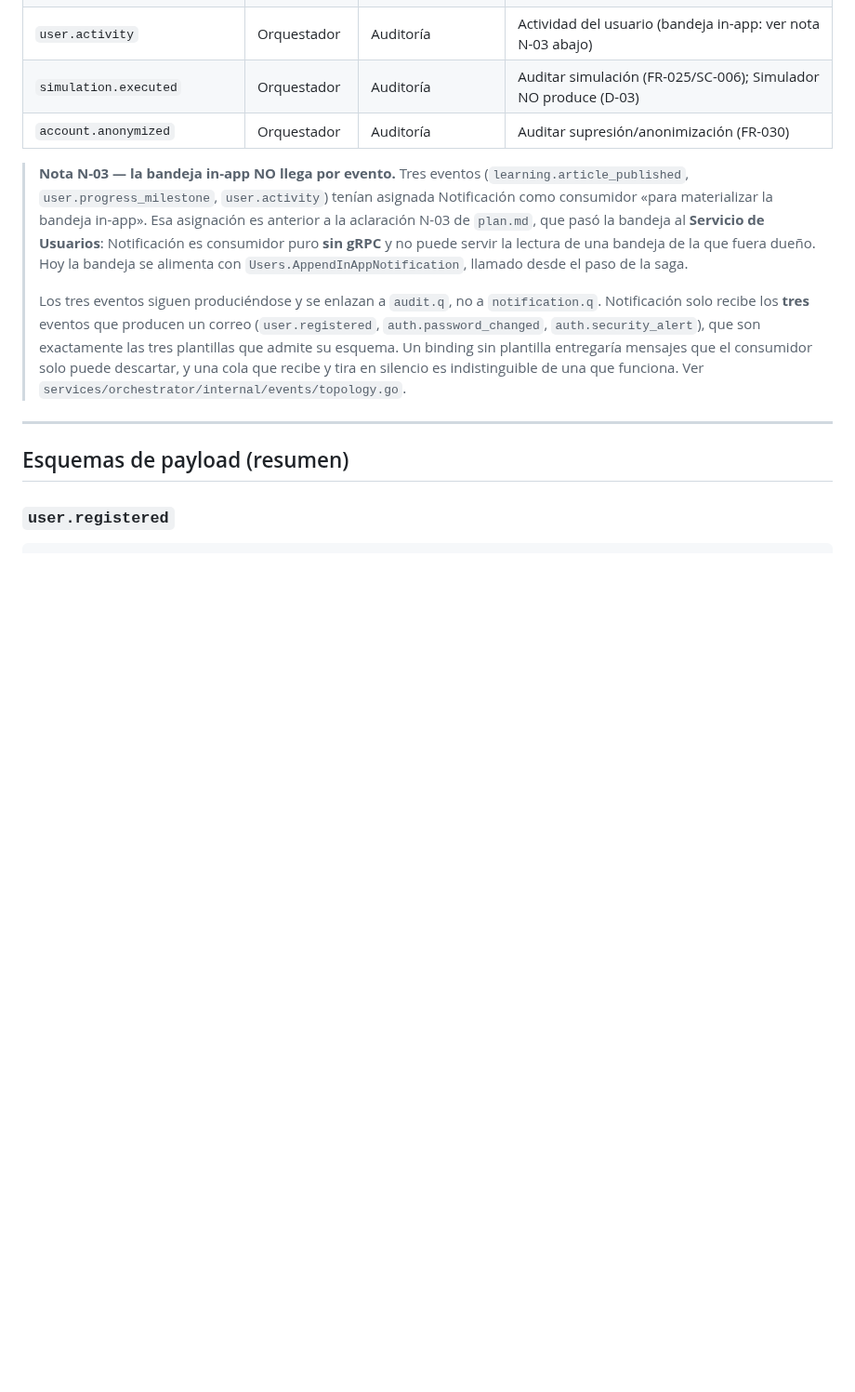
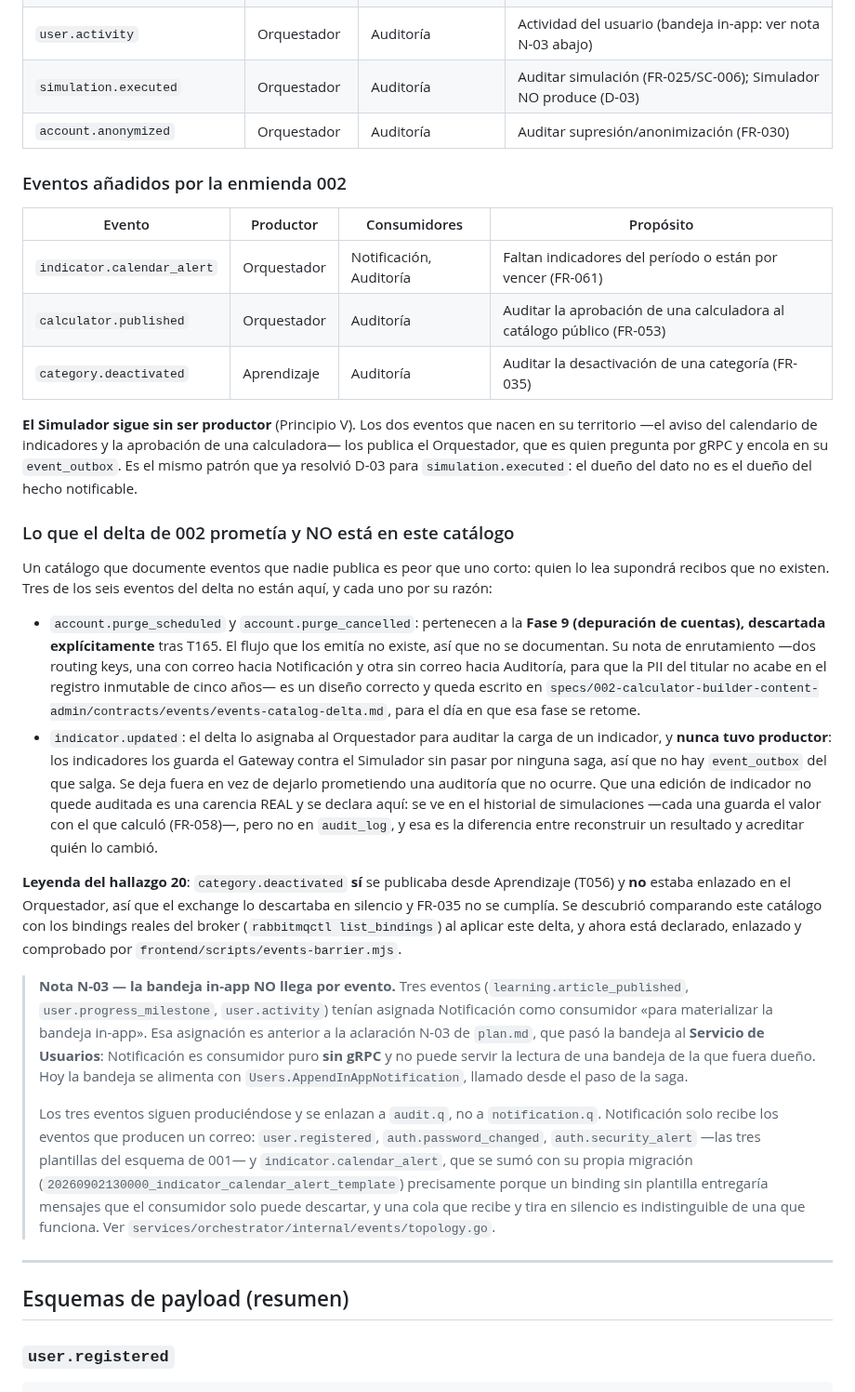
Before and after one commit to LuxyKolink/FintCart-Platform, a Markdown page: contracts/events/events-catalog.md, the part around one of its changes. Shown at 93% size. GitHub-like rendering; blank space fills up the shorter version.

Commit message:
docs(002): el catálogo de eventos documenta lo que el código hace, no lo que el diseño imaginó (T005)
Tres eventos implementados entran al catálogo —`indicator.calendar_alert`, `calculator.published` y
`category.deactivated`—, con sus payloads y sus invariantes auditables (`approver_ref != owner_ref`
en la aprobación de calculadora). Y tres del delta **no** entran, cada uno con su razón escrita al
lado en vez de en silencio:

- `account.purge_scheduled` y `account.purge_cancelled`: son de la Fase 9, descartada tras T165. Su
  nota de enrutamiento —dos routing keys para que la PII del titular no acabe en el registro
  inmutable de cinco años— es un diseño correcto y queda en el delta del feature, para el día en que
  esa fase se retome.
- `indicator.updated`: **nunca tuvo productor**. Los indicadores los guarda el Gateway contra el
  Simulador sin saga, así que no hay `event_outbox` del que salga. Se declara la carencia real: una
  edición de indicador no queda en `audit_log` —se ve en el historial de simulaciones, que guarda el
  valor usado, pero no quién lo cambió—.

También se corrigió la nota N-03, que decía que Notificación recibe «los tres» eventos de correo
cuando desde la migración `20260902130000_indicator_calendar_alert_template` son cuatro.

Esta tarea era de documentación y encontró un fallo de integración: ver el hallazgo 20.

```diff
--- a/contracts/events/events-catalog.md
+++ b/contracts/events/events-catalog.md
@@ -46,6 +46,47 @@ Consumo **idempotente** (clave de idempotencia = `event_id`).
 | `simulation.executed` | Orquestador | Auditoría | Auditar simulación (FR-025/SC-006); Simulador NO produce (D-03) |
 | `account.anonymized` | Orquestador | Auditoría | Auditar supresión/anonimización (FR-030) |
 
+### Eventos añadidos por la enmienda 002
+
+| Evento | Productor | Consumidores | Propósito |
+|--------|-----------|--------------|-----------|
+| `indicator.calendar_alert` | Orquestador | Notificación, Auditoría | Faltan indicadores del período o están por vencer (FR-061) |
+| `calculator.published` | Orquestador | Auditoría | Auditar la aprobación de una calculadora al catálogo público (FR-053) |
+| `category.deactivated` | Aprendizaje | Auditoría | Auditar la desactivación de una categoría (FR-035) |
+
+**El Simulador sigue sin ser productor** (Principio V). Los dos eventos que nacen en su
+territorio —el aviso del calendario de indicadores y la aprobación de una calculadora— los
+publica el Orquestador, que es quien pregunta por gRPC y encola en su `event_outbox`. Es el
+mismo patrón que ya resolvió D-03 para `simulation.executed`: el dueño del dato no es el dueño
+del hecho notificable.
+
+### Lo que el delta de 002 prometía y NO está en este catálogo
+
+Un catálogo que documente eventos que nadie publica es peor que uno corto: quien lo lea
+supondrá recibos que no existen. Tres de los seis eventos del delta no están aquí, y cada uno
+por su razón:
+
+- `account.purge_scheduled` y `account.purge_cancelled`: pertenecen a la **Fase 9 (depuración
+de cuentas), descartada explícitamente** tras T165. El flujo que los emitía no existe, así que
+no se documentan. Su nota de enrutamiento —dos routing keys, una con correo hacia
+Notificación y otra sin correo hacia Auditoría, para que la PII del titular no acabe en el
+registro inmutable de cinco años— es un diseño correcto y queda escrito en
+`specs/002-calculator-builder-content-admin/contracts/events/events-catalog-delta.md`, para el
+día en que esa fase se retome.
+- `indicator.updated`: el delta lo asignaba al Orquestador para auditar la carga de un
+indicador, y **nunca tuvo productor**: los indicadores los guarda el Gateway contra el
+Simulador sin pasar por ninguna saga, así que no hay `event_outbox` del que salga. Se deja
+fuera en vez de dejarlo prometiendo una auditoría que no ocurre. Que una edición de
+indicador no quede auditada es una carencia REAL y se declara aquí: se ve en el historial de
+simulaciones —cada una guarda el valor con el que calculó (FR-058)—, pero no en `audit_log`,
+y esa es la diferencia entre reconstruir un resultado y acreditar quién lo cambió.
+
+**Leyenda del hallazgo 20**: `category.deactivated` **sí** se publicaba desde Aprendizaje
+(T056) y **no** estaba enlazado en el Orquestador, así que el exchange lo descartaba en
+silencio y FR-035 no se cumplía. Se descubrió comparando este catálogo con los bindings
+reales del broker (`rabbitmqctl list_bindings`) al aplicar este delta, y ahora está declarado,
+enlazado y comprobado por `frontend/scripts/events-barrier.mjs`.
+
 > **Nota N-03 — la bandeja in-app NO llega por evento.** Tres eventos
 > (`learning.article_published`, `user.progress_milestone`, `user.activity`) tenían
 > asignada Notificación como consumidor «para materializar la bandeja in-app». Esa
@@ -55,12 +96,13 @@ Consumo **idempotente** (clave de idempotencia = `event_id`).
 > con `Users.AppendInAppNotification`, llamado desde el paso de la saga.
 >
 > Los tres eventos siguen produciéndose y se enlazan a `audit.q`, no a
-> `notification.q`. Notificación solo recibe los **tres** eventos que producen un
-> correo (`user.registered`, `auth.password_changed`, `auth.security_alert`), que son
-> exactamente las tres plantillas que admite su esquema. Un binding sin plantilla
-> entregaría mensajes que el consumidor solo puede descartar, y una cola que recibe y
-> tira en silencio es indistinguible de una que funciona. Ver
-> `services/orchestrator/internal/events/topology.go`.
+> `notification.q`. Notificación solo recibe los eventos que producen un correo:
+> `user.registered`, `auth.password_changed`, `auth.security_alert` —las tres plantillas del
+esquema de 001— y `indicator.calendar_alert`, que se sumó con su propia migración
+(`20260902130000_indicator_calendar_alert_template`) precisamente porque un binding sin
+plantilla entregaría mensajes que el consumidor solo puede descartar, y una cola que recibe y
+tira en silencio es indistinguible de una que funciona. Ver
+`services/orchestrator/internal/events/topology.go`.
 
 ---
 
```
Also changed, not shown: other parts of contracts/events/events-catalog.md (+29 -0 lines).
